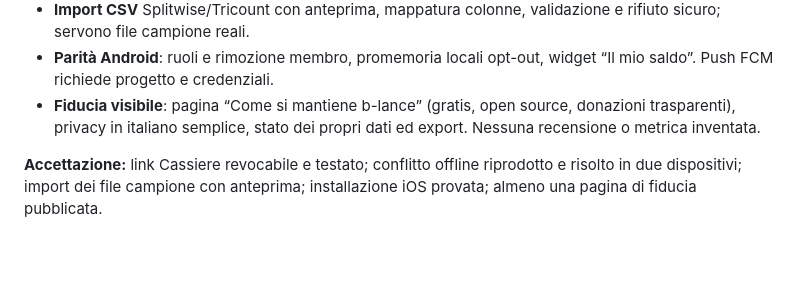
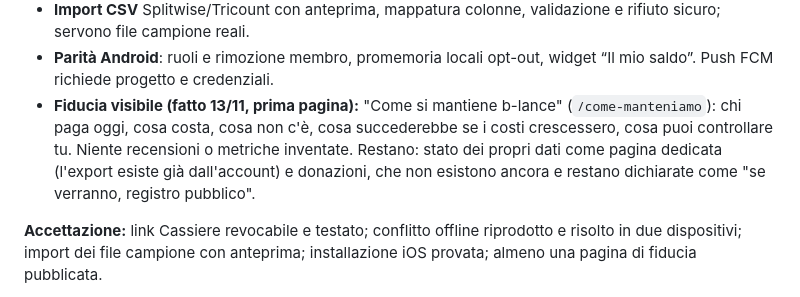
Before and after one commit to mirkosio/b-lance, a Markdown page: PROPOSTA.md, the part around the change. Rendered like a GitHub page; blank space fills up the shorter version.

Commit message:
docs: pagina fiducia pubblicata nello stato roadmap

```diff
--- a/PROPOSTA.md
+++ b/PROPOSTA.md
@@ -133,9 +133,12 @@ coperti da test dedicati (`tests/test_webapp_ui.py`).
   validazione e rifiuto sicuro; servono file campione reali.
 - **Parità Android**: ruoli e rimozione membro, promemoria locali opt-out,
   widget “Il mio saldo”. Push FCM richiede progetto e credenziali.
-- **Fiducia visibile**: pagina “Come si mantiene b-lance” (gratis, open source,
-  donazioni trasparenti), privacy in italiano semplice, stato dei propri dati
-  ed export. Nessuna recensione o metrica inventata.
+- **Fiducia visibile (fatto 13/11, prima pagina):** "Come si mantiene b-lance"
+  (`/come-manteniamo`): chi paga oggi, cosa costa, cosa non c'è, cosa
+  succederebbe se i costi crescessero, cosa puoi controllare tu. Niente
+  recensioni o metriche inventate. Restano: stato dei propri dati come
+  pagina dedicata (l'export esiste già dall'account) e donazioni, che non
+  esistono ancora e restano dichiarate come "se verranno, registro pubblico".
 
 **Accettazione:** link Cassiere revocabile e testato; conflitto offline
 riprodotto e risolto in due dispositivi; import dei file campione con anteprima;
```
